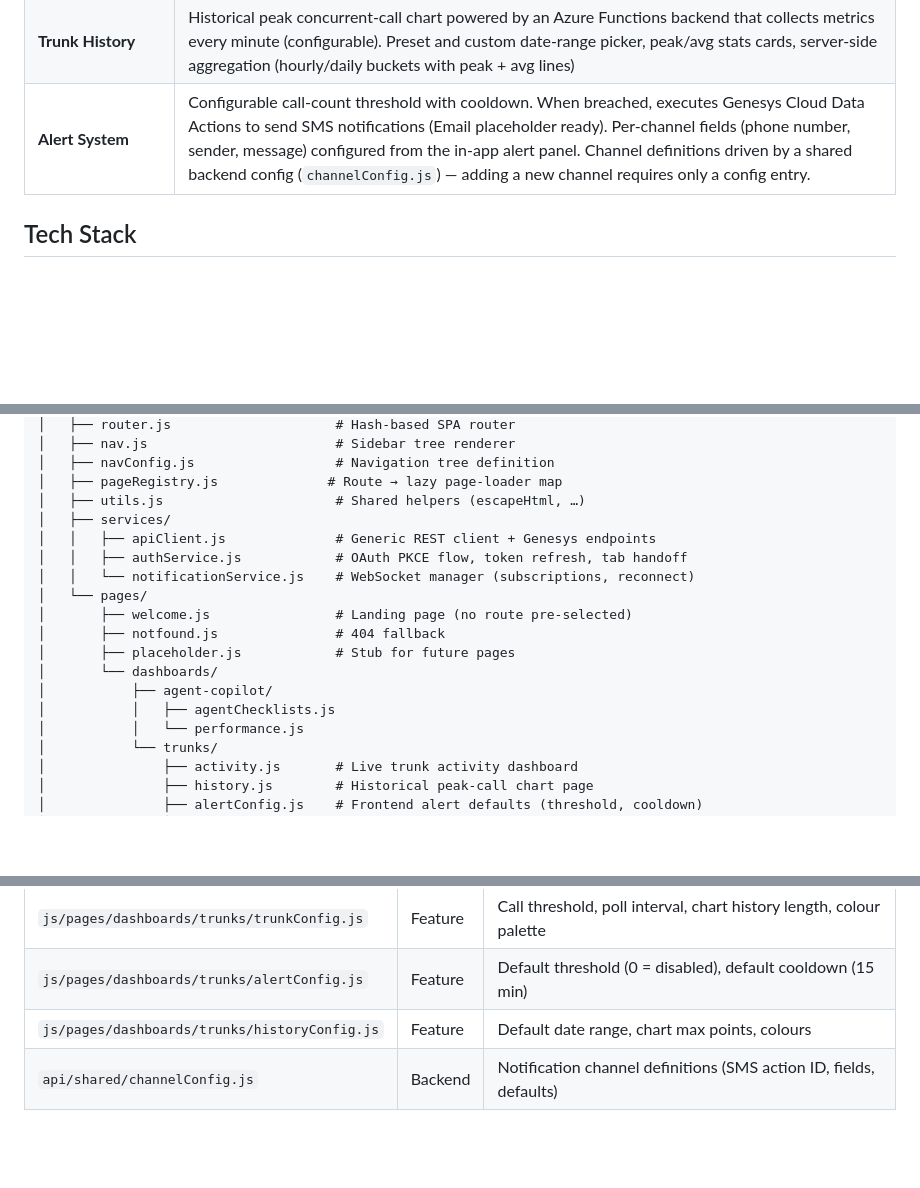
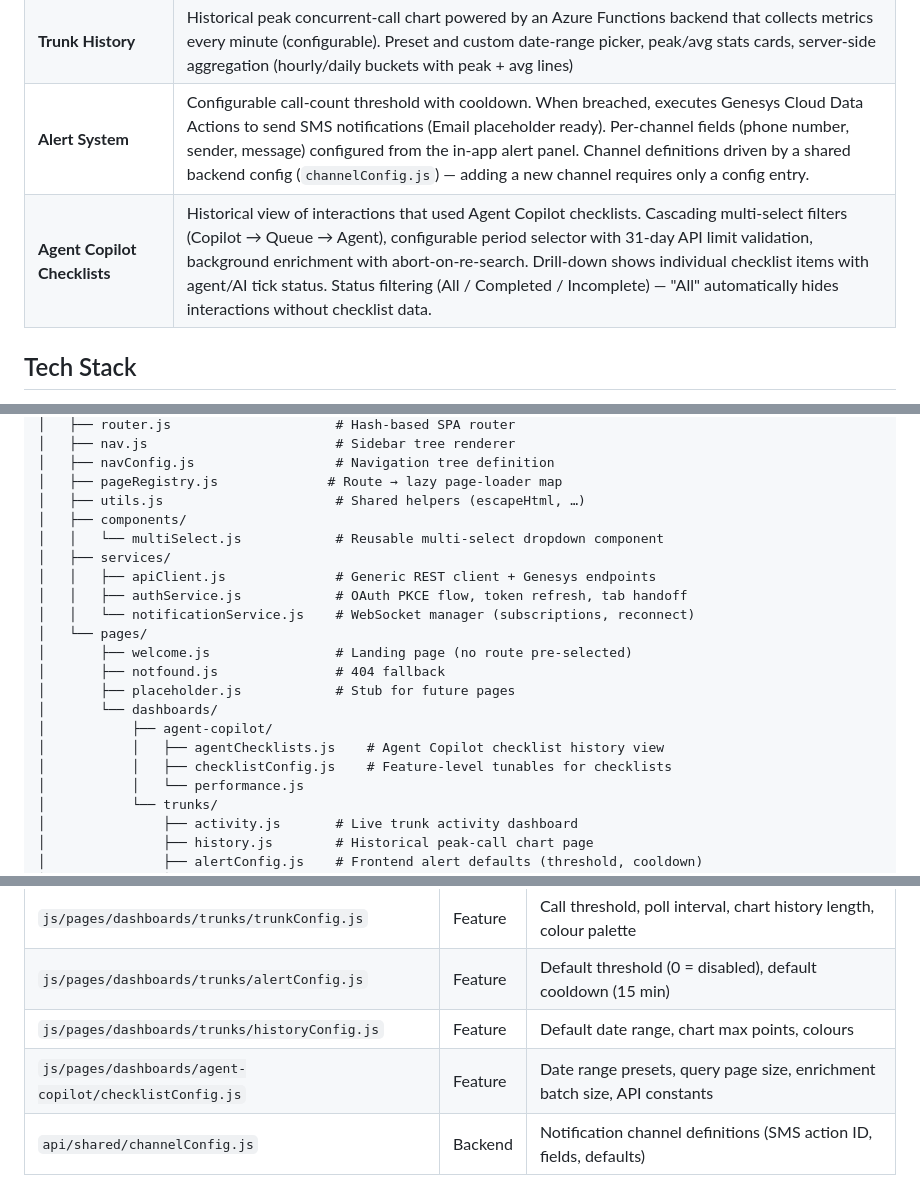
Before and after one commit to XxMasterbeasTxX/genesys-client-app, a Markdown page: README.md, 3 parts joined by grey strips. GitHub-like rendering; blank space fills up the shorter version.

```diff
--- a/README.md
+++ b/README.md
@@ -17,6 +17,7 @@ A single-page embedded application for **Genesys Cloud** built with vanilla Java
 | **Open in New Tab** | Popout button with localStorage-based session handoff so the new tab skips re-authentication |
 | **Trunk History** | Historical peak concurrent-call chart powered by an Azure Functions backend that collects metrics every minute (configurable). Preset and custom date-range picker, peak/avg stats cards, server-side aggregation (hourly/daily buckets with peak + avg lines) |
 | **Alert System** | Configurable call-count threshold with cooldown. When breached, executes Genesys Cloud Data Actions to send SMS notifications (Email placeholder ready). Per-channel fields (phone number, sender, message) configured from the in-app alert panel. Channel definitions driven by a shared backend config (`channelConfig.js`) — adding a new channel requires only a config entry. |
+| **Agent Copilot Checklists** | Historical view of interactions that used Agent Copilot checklists. Cascading multi-select filters (Copilot → Queue → Agent), configurable period selector with 31-day API limit validation, background enrichment with abort-on-re-search. Drill-down shows individual checklist items with agent/AI tick status. Status filtering (All / Completed / Incomplete) — "All" automatically hides interactions without checklist data. |
 
 ## Tech Stack
 
@@ -44,6 +45,8 @@ A single-page embedded application for **Genesys Cloud** built with vanilla Java
 │   ├── navConfig.js                  # Navigation tree definition
 │   ├── pageRegistry.js              # Route → lazy page-loader map
 │   ├── utils.js                      # Shared helpers (escapeHtml, …)
+│   ├── components/
+│   │   └── multiSelect.js            # Reusable multi-select dropdown component
 │   ├── services/
 │   │   ├── apiClient.js              # Generic REST client + Genesys endpoints
 │   │   ├── authService.js            # OAuth PKCE flow, token refresh, tab handoff
@@ -54,7 +57,8 @@ A single-page embedded application for **Genesys Cloud** built with vanilla Java
 │       ├── placeholder.js            # Stub for future pages
 │       └── dashboards/
 │           ├── agent-copilot/
-│           │   ├── agentChecklists.js
+│           │   ├── agentChecklists.js    # Agent Copilot checklist history view
+│           │   ├── checklistConfig.js    # Feature-level tunables for checklists
 │           │   └── performance.js
 │           └── trunks/
 │               ├── activity.js       # Live trunk activity dashboard
@@ -129,6 +133,7 @@ Configuration follows a **layered** approach designed to scale as the app grows:
 | `js/pages/dashboards/trunks/trunkConfig.js` | Feature | Call threshold, poll interval, chart history length, colour palette |
 | `js/pages/dashboards/trunks/alertConfig.js` | Feature | Default threshold (0 = disabled), default cooldown (15 min) |
 | `js/pages/dashboards/trunks/historyConfig.js` | Feature | Default date range, chart max points, colours |
+| `js/pages/dashboards/agent-copilot/checklistConfig.js` | Feature | Date range presets, query page size, enrichment batch size, API constants |
 | `api/shared/channelConfig.js` | Backend | Notification channel definitions (SMS action ID, fields, defaults) |
 
 Feature-level config files live alongside their feature code so new modules can follow the same pattern without bloating the global config.
```
Also changed, not shown: docs/deployment-guide.md (+41 -0 lines).
